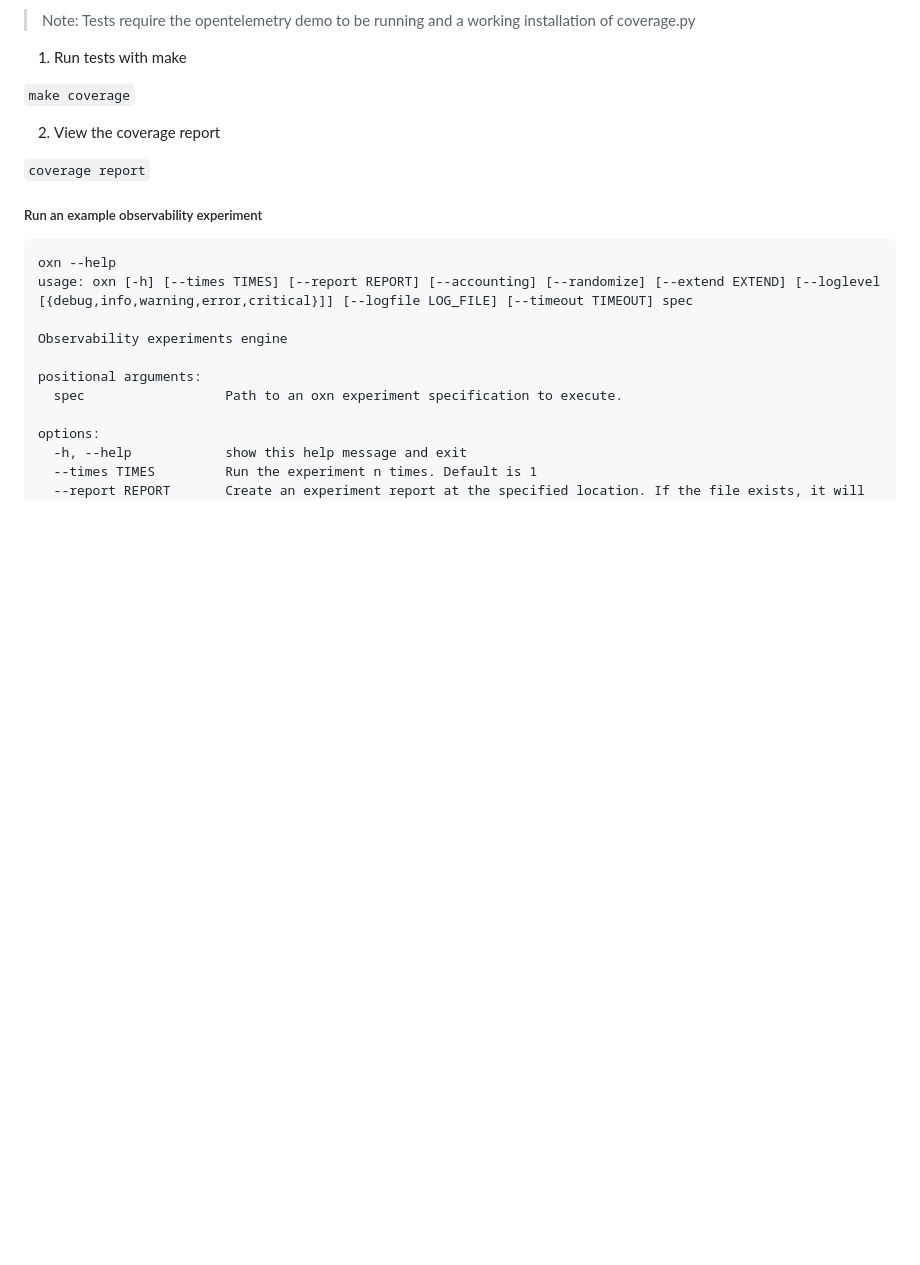
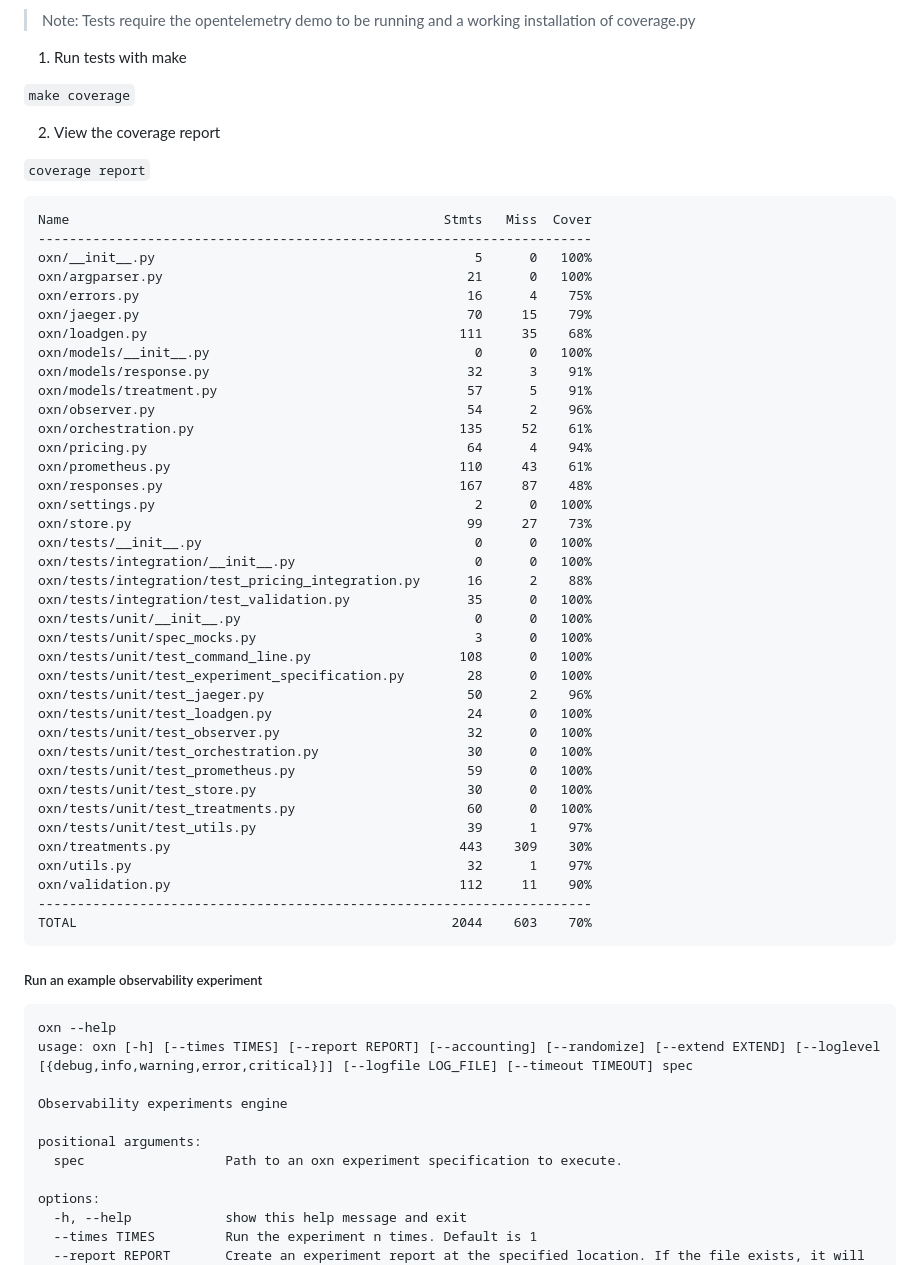
Before and after one commit to borissedlak/oxn, a Markdown page: README.md, the part around one of its changes. Rendered like a GitHub page; blank space fills up the shorter version.

Commit message:
add coverage report to readme

````diff
--- a/README.md
+++ b/README.md
@@ -55,9 +55,51 @@
 
 ```make coverage```
 
+
 2. View the coverage report
 
 ```coverage report```
+
+```
+Name                                                Stmts   Miss  Cover
+-----------------------------------------------------------------------
+oxn/__init__.py                                         5      0   100%
+oxn/argparser.py                                       21      0   100%
+oxn/errors.py                                          16      4    75%
+oxn/jaeger.py                                          70     15    79%
+oxn/loadgen.py                                        111     35    68%
+oxn/models/__init__.py                                  0      0   100%
+oxn/models/response.py                                 32      3    91%
+oxn/models/treatment.py                                57      5    91%
+oxn/observer.py                                        54      2    96%
+oxn/orchestration.py                                  135     52    61%
+oxn/pricing.py                                         64      4    94%
+oxn/prometheus.py                                     110     43    61%
+oxn/responses.py                                      167     87    48%
+oxn/settings.py                                         2      0   100%
+oxn/store.py                                           99     27    73%
+oxn/tests/__init__.py                                   0      0   100%
+oxn/tests/integration/__init__.py                       0      0   100%
+oxn/tests/integration/test_pricing_integration.py      16      2    88%
+oxn/tests/integration/test_validation.py               35      0   100%
+oxn/tests/unit/__init__.py                              0      0   100%
+oxn/tests/unit/spec_mocks.py                            3      0   100%
+oxn/tests/unit/test_command_line.py                   108      0   100%
+oxn/tests/unit/test_experiment_specification.py        28      0   100%
+oxn/tests/unit/test_jaeger.py                          50      2    96%
+oxn/tests/unit/test_loadgen.py                         24      0   100%
+oxn/tests/unit/test_observer.py                        32      0   100%
+oxn/tests/unit/test_orchestration.py                   30      0   100%
+oxn/tests/unit/test_prometheus.py                      59      0   100%
+oxn/tests/unit/test_store.py                           30      0   100%
+oxn/tests/unit/test_treatments.py                      60      0   100%
+oxn/tests/unit/test_utils.py                           39      1    97%
+oxn/treatments.py                                     443    309    30%
+oxn/utils.py                                           32      1    97%
+oxn/validation.py                                     112     11    90%
+-----------------------------------------------------------------------
+TOTAL                                                2044    603    70%
+```
 
 
 ##### Run an example observability experiment
````
Also changed, not shown: other parts of README.md (+1 -1 lines).
